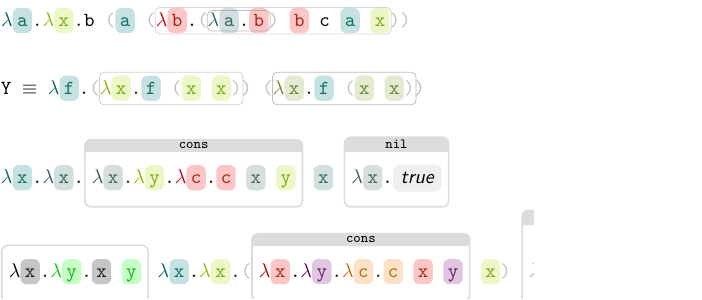
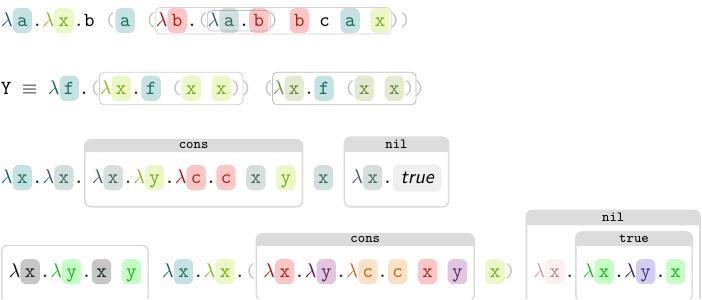
Before and after one commit to EagleoutIce/latex-lambda-calculus-visualizer, a LaTeX problem sheet (example.tex): part of the page, cut so that both start at the same text. Compiled offline with pdfLaTeX.

Commit message:
fix: show everything in the example

```diff
--- a/example.tex
+++ b/example.tex
@@ -10,19 +10,16 @@
 
 \begin{document}
 \preview
-\begin{minipage}{.775\linewidth}%
-\LC{\\{a,x}.\b (\a (\\b.(\\a.\b) \b \c \a \x))}%
+\LC{\\{a,x}.\b (\a (\\b.(\\a.\b) \mark{bb}{\b} \c \a \x))}%
 \bigskip
 
 \LC{\Y \equiv \\f.(\\x.\f (\x \x)) (\\x.\f (\x \x))}
 \bigskip
 
-\LC{\\x.\\x.\cons \x \nil}
+\LC{\\x.\\x.\cons \x \nil}\\
 \LC{\lcBelowRewriteRule{XX}{\\[black,green]{x,y}.\x~\y}}
 \lcDoNotShadeSameVariables
 \lcMaximumRewritingRuleExpandDepth{2}
 \LC{\\x.\\x.(\cons \x) \nil}
-
-\end{minipage}
 \endpreview
 \end{document}
```
